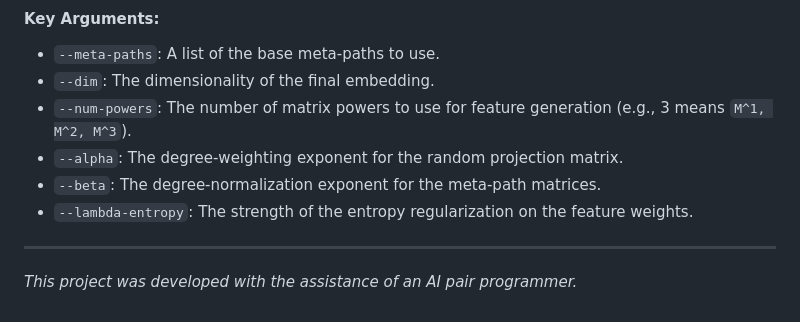
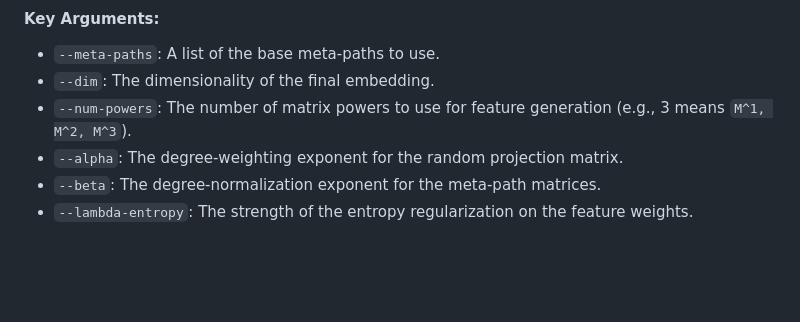
Before and after one commit to arplv/fastrp-heterogeneous-graphs, a Markdown page: README.md, the part around the change. Drawn GitHub-style; blank space fills up the shorter version.

```diff
--- a/README.md
+++ b/README.md
@@ -81,6 +81,3 @@ python src/main.py \
 -   `--alpha`: The degree-weighting exponent for the random projection matrix.
 -   `--beta`: The degree-normalization exponent for the meta-path matrices.
 -   `--lambda-entropy`: The strength of the entropy regularization on the feature weights.
-
----
-*This project was developed with the assistance of an AI pair programmer.*
```
